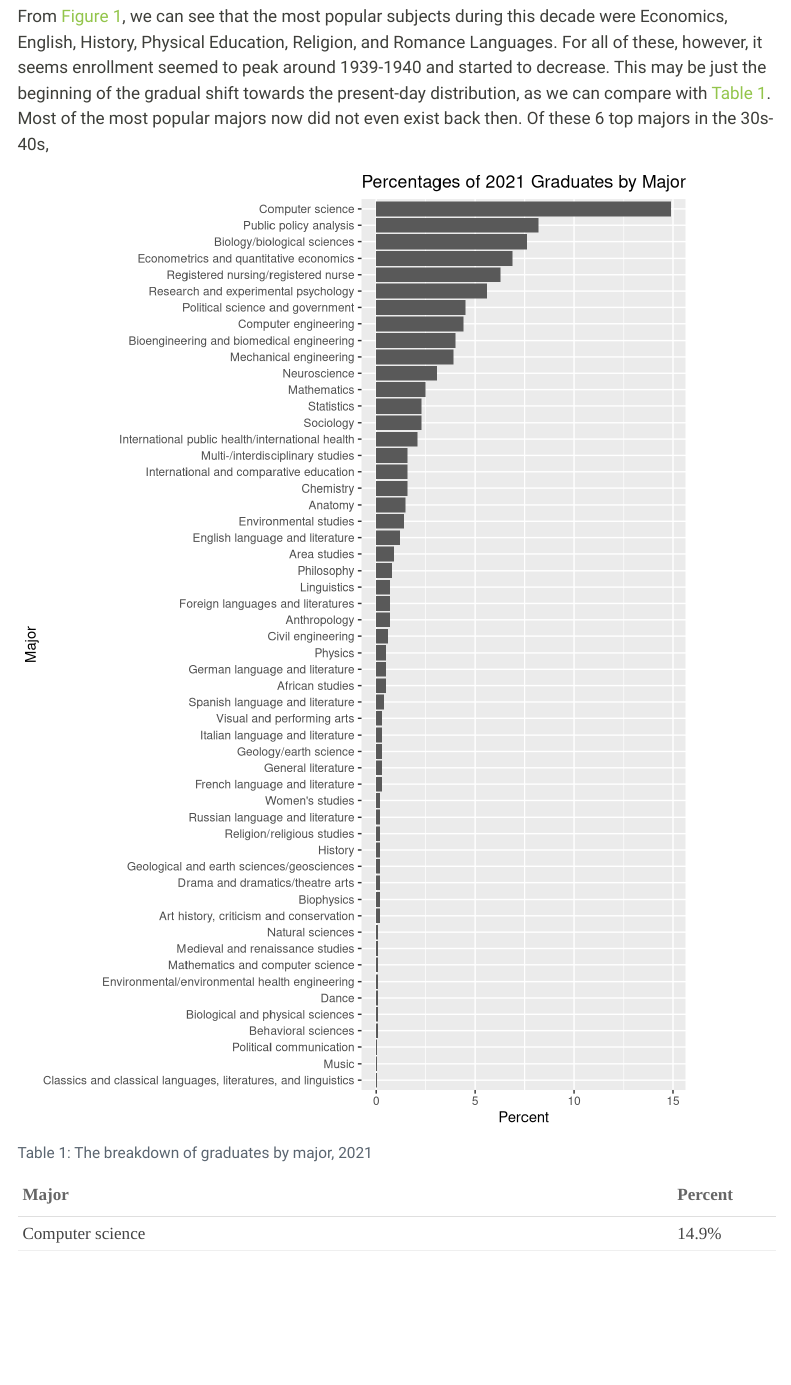
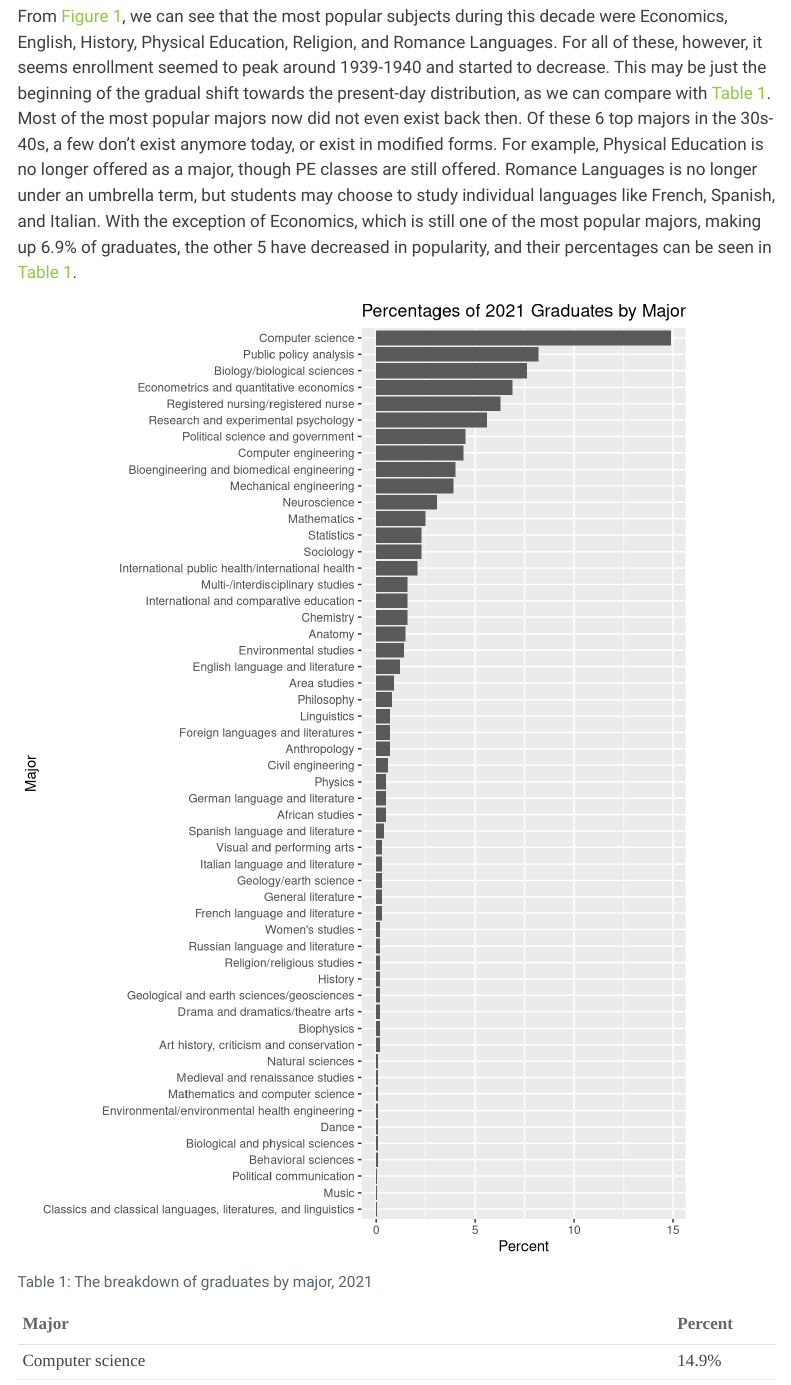
Before and after one commit to lisapzhang/idhfinal, a Quarto document (department.qmd): the page in a window 1100 px wide, from 1180 px down. Rendered offline with R 4.5, knitr and Pandoc in place of Quarto, with nearby package versions; menus at the side of the page are left out.

Commit message:
department updates

````diff
--- a/department.qmd
+++ b/department.qmd
@@ -47,7 +47,7 @@ census |>
   scale_x_continuous(n.breaks = 10)
 ```
 
-From @fig-departmentdistr, we can see that the most popular subjects during this decade were Economics, English, History, Physical Education, Religion, and Romance Languages. For all of these, however, it seems enrollment seemed to peak around 1939-1940 and started to decrease. This may be just the beginning of the gradual shift towards the present-day distribution, as we can compare with @tbl-majorsnow. Most of the most popular majors now did not even exist back then. Of these 6 top majors in the 30s-40s,
+From @fig-departmentdistr, we can see that the most popular subjects during this decade were Economics, English, History, Physical Education, Religion, and Romance Languages. For all of these, however, it seems enrollment seemed to peak around 1939-1940 and started to decrease. This may be just the beginning of the gradual shift towards the present-day distribution, as we can compare with @tbl-majorsnow. Most of the most popular majors now did not even exist back then. Of these 6 top majors in the 30s-40s, a few don't exist anymore today, or exist in modified forms. For example, Physical Education is no longer offered as a major, though PE classes are still offered. Romance Languages is no longer under an umbrella term, but students may choose to study individual languages like French, Spanish, and Italian. With the exception of Economics, which is still one of the most popular majors, making up 6.9% of graduates, the other 5 have decreased in popularity, and their percentages can be seen in @tbl-majorsnow.
 
 
 
````
Also changed, not shown: docs/search.json, 1 other file.
